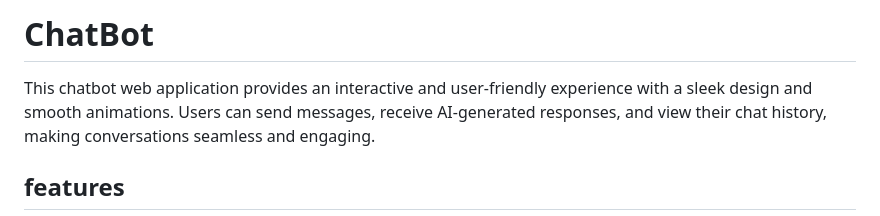
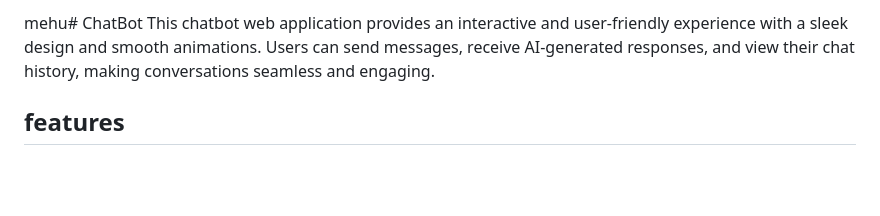
Before and after one commit to Anjum799/ChatBot, a Markdown page: README.md, the part around the change. GitHub-like rendering; blank space fills up the shorter version.

```diff
--- a/README.md
+++ b/README.md
@@ -1,4 +1,4 @@
-# ChatBot
+mehu# ChatBot
  This chatbot web application provides an interactive and user-friendly experience with a
  sleek design and smooth animations. Users can send messages, receive AI-generated
  responses, and view their chat history, making conversations seamless and engaging.
```
